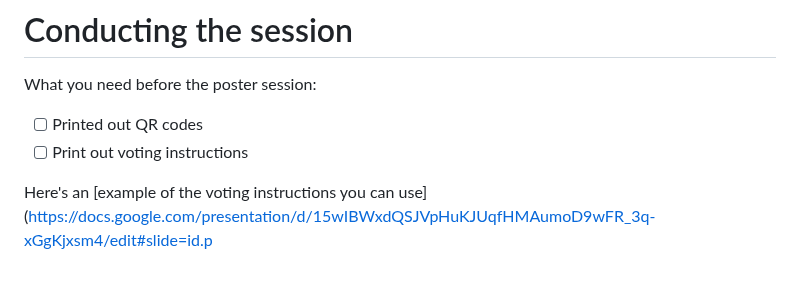
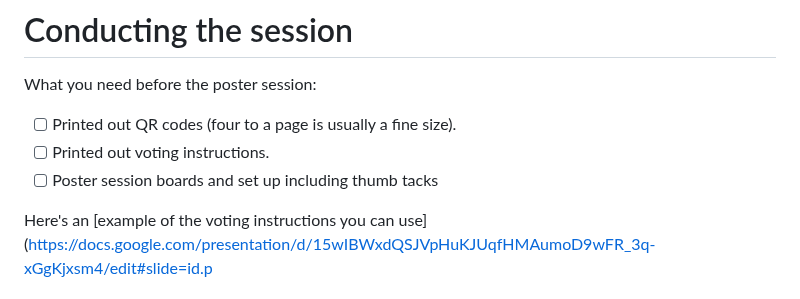
Before and after one commit to cansavvy/postervoter, a Markdown page: README.md, the part around the change. Rendered like a GitHub page.

```diff
--- a/README.md
+++ b/README.md
@@ -83,8 +83,9 @@ Print these QR codes out and put them to each poster.
 
 What you need before the poster session:
 
-- [ ] Printed out QR codes
-- [ ] Print out voting instructions
+- [ ] Printed out QR codes (four to a page is usually a fine size).
+- [ ] Printed out voting instructions.
+- [ ] Poster session boards and set up including thumb tacks
 
 Here's an [example of the voting instructions you can use](https://docs.google.com/presentation/d/15wIBWxdQSJVpHuKJUqfHMAumoD9wFR_3q-xGgKjxsm4/edit#slide=id.p
 
```
